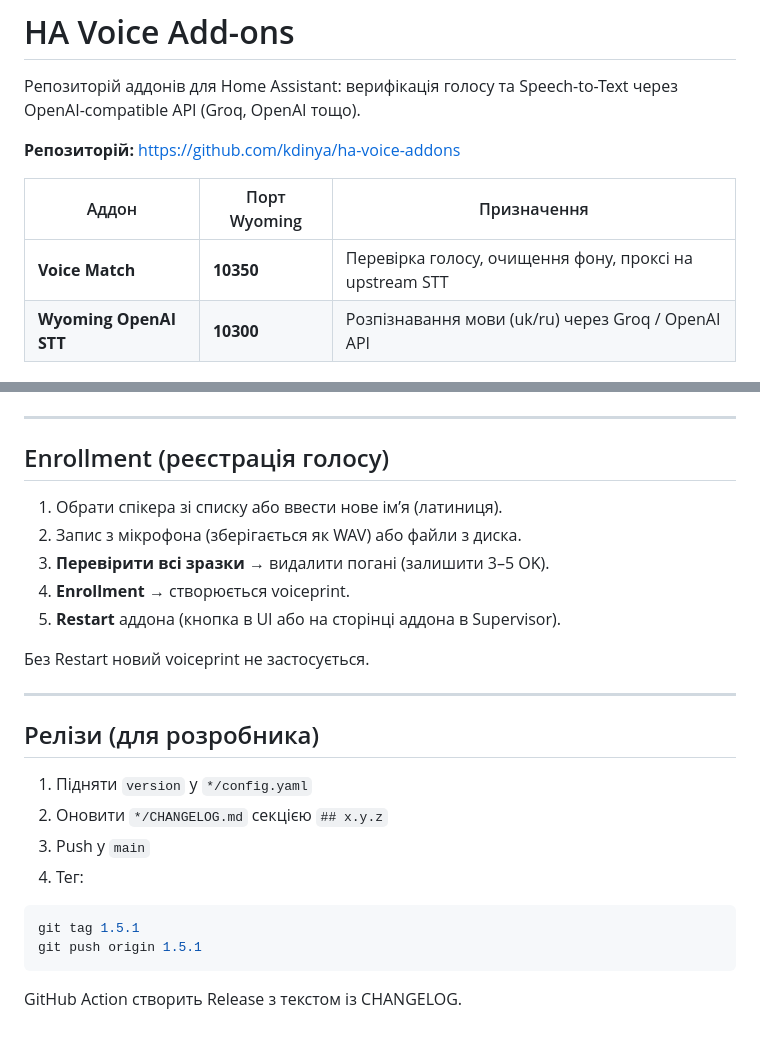
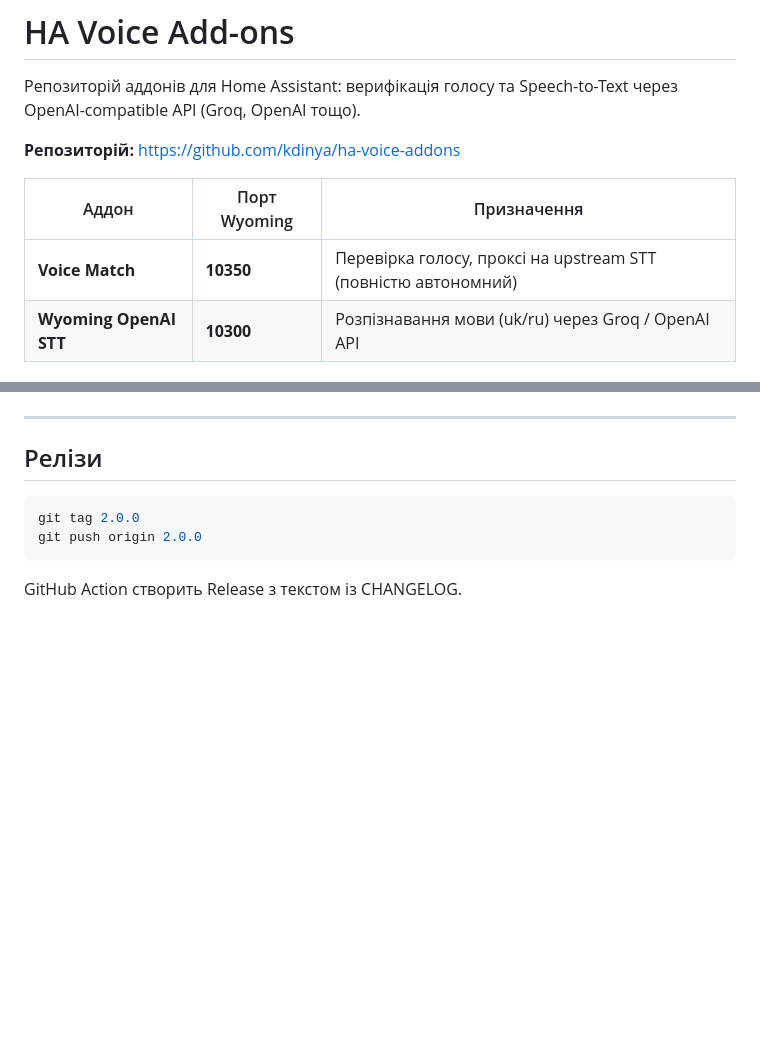
Before and after one commit to kdinya/ha-voice-addons, a Markdown page: README.md, 2 parts joined by grey strips. Rendered like a GitHub page; blank space fills up the shorter version.

````diff
--- a/README.md
+++ b/README.md
@@ -6,7 +6,7 @@
 
 | Аддон | Порт Wyoming | Призначення |
 |-------|--------------|-------------|
-| **Voice Match** | **10350** | Перевірка голосу, очищення фону, проксі на upstream STT |
+| **Voice Match** | **10350** | Перевірка голосу, проксі на upstream STT (повністю автономний) |
 | **Wyoming OpenAI STT** | **10300** | Розпізнавання мови (uk/ru) через Groq / OpenAI API |
 
 ## Встановлення в Home Assistant
@@ -84,28 +69,11 @@ Speech-to-Text через **OpenAI-compatible API** (Groq, OpenAI, LocalAI…).
 
 ---
 
-## Enrollment (реєстрація голосу)
-
-1. Обрати спікера зі списку або ввести нове ім’я (латиниця).
-2. Запис з мікрофона (зберігається як WAV) або файли з диска.
-3. **Перевірити всі зразки** → видалити погані (залишити 3–5 OK).
-4. **Enrollment** → створюється voiceprint.
-5. **Restart** аддона (кнопка в UI або на сторінці аддона в Supervisor).
-
-Без Restart новий voiceprint не застосується.
-
----
-
-## Релізи (для розробника)
-
-1. Підняти `version` у `*/config.yaml`
-2. Оновити `*/CHANGELOG.md` секцією `## x.y.z`
-3. Push у `main`
-4. Тег:
+## Релізи
 
 ```bash
-git tag 1.5.1
-git push origin 1.5.1
+git tag 2.0.0
+git push origin 2.0.0
 ```
 
 GitHub Action створить Release з текстом із CHANGELOG.
````
Also changed, not shown: other parts of README.md (+16 -31 lines).
